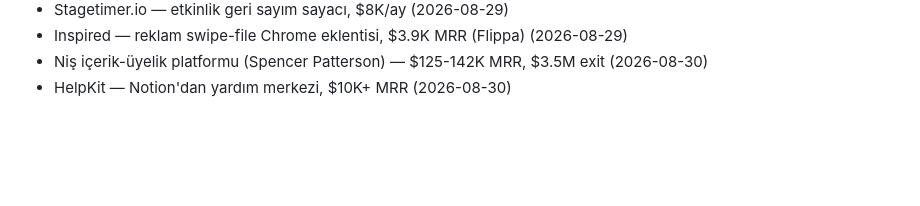
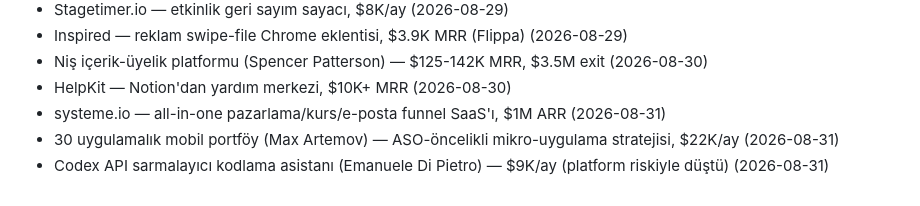
Before and after one commit to musaay/idealode, a Markdown page: docs/radar-covered.md, the part around the change. Rendered like a GitHub page; blank space fills up the shorter version.

Commit message:
docs: radar listesi 2026-08-31

```diff
--- a/docs/radar-covered.md
+++ b/docs/radar-covered.md
@@ -45,3 +45,6 @@ Yeni raporlanan her ürün buraya eklenir (elle, rapor değerlendirilirken).
 - Inspired — reklam swipe-file Chrome eklentisi, $3.9K MRR (Flippa) (2026-08-29)
 - Niş içerik-üyelik platformu (Spencer Patterson) — $125-142K MRR, $3.5M exit (2026-08-30)
 - HelpKit — Notion'dan yardım merkezi, $10K+ MRR (2026-08-30)
+- systeme.io — all-in-one pazarlama/kurs/e-posta funnel SaaS'ı, $1M ARR (2026-08-31)
+- 30 uygulamalık mobil portföy (Max Artemov) — ASO-öncelikli mikro-uygulama stratejisi, $22K/ay (2026-08-31)
+- Codex API sarmalayıcı kodlama asistanı (Emanuele Di Pietro) — $9K/ay (platform riskiyle düştü) (2026-08-31)
```
